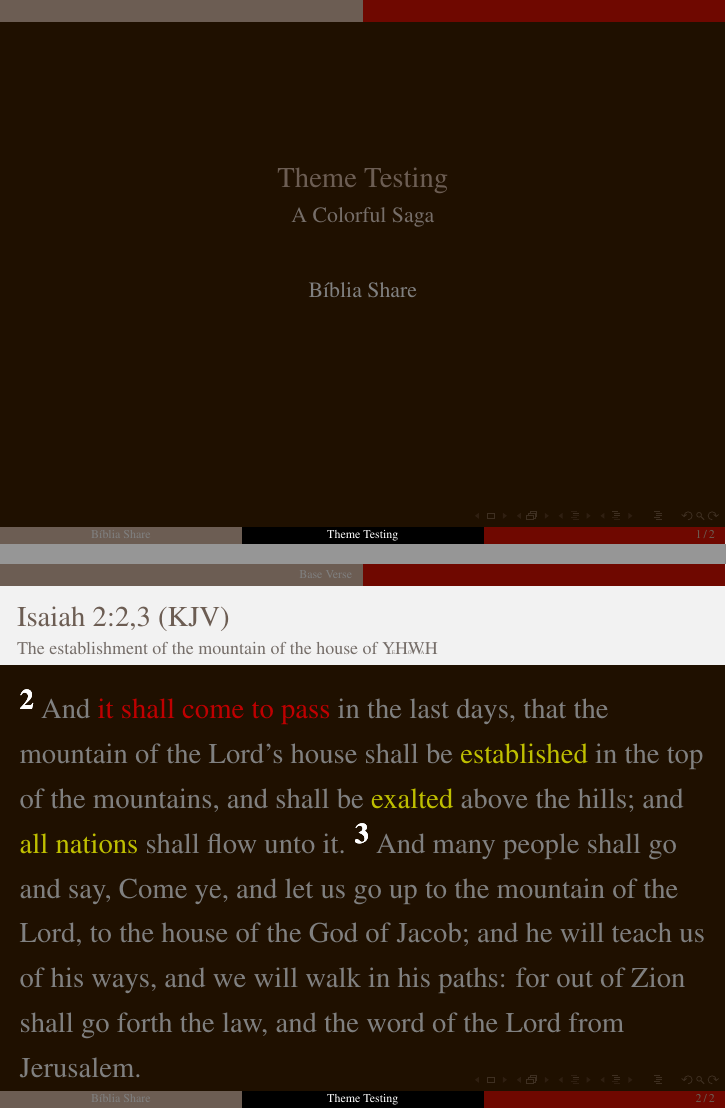
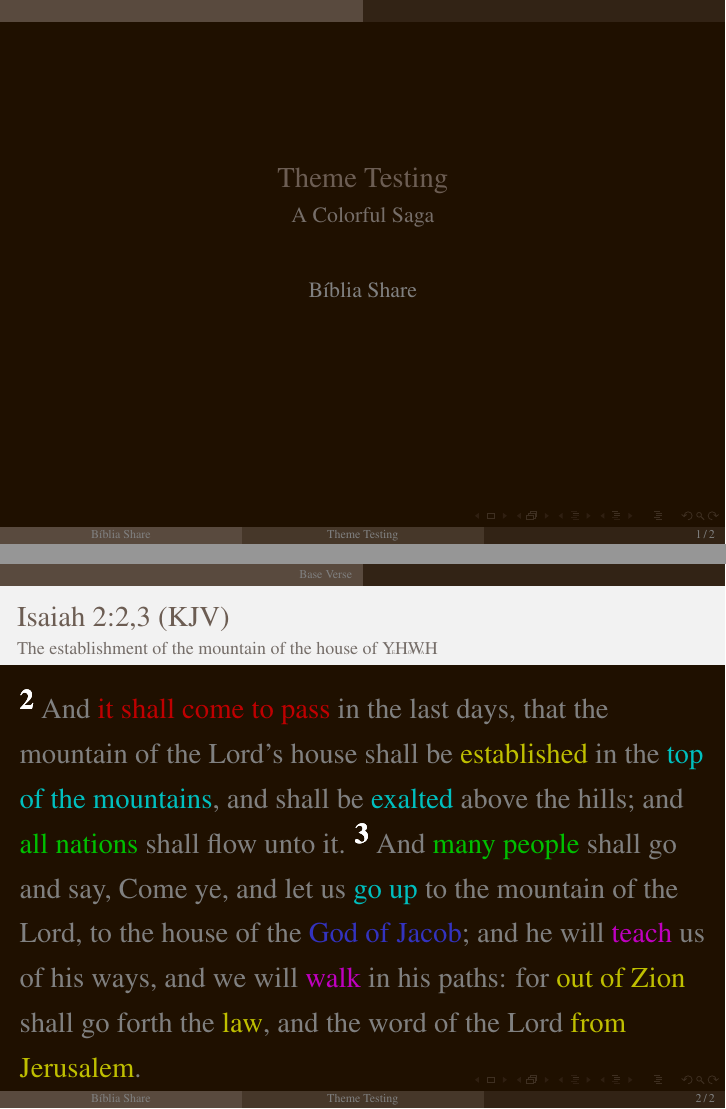
Before and after one commit to bShareTemplates/latex-beamer-tpl, LaTeX slides (test.tex, which reads beamercolorthemeBShare1.sty): pages 1 and 2 of 2, joined at a grey line. Compiled offline with pdfLaTeX.

Commit message:
UPD color definitions on beamercolorthemeBShare1.sty and the test.tex

```diff
--- a/beamercolorthemeBShare1.sty
+++ b/beamercolorthemeBShare1.sty
@@ -22,7 +22,7 @@
 \definecolor{TXyel}{rgb}{0.750,0.750,0.000} % yel txt  --- 060°
 \definecolor{TXgre}{rgb}{0.000,0.750,0.000} % gre txt  --- 120°
 \definecolor{TXcya}{rgb}{0.000,0.750,0.750} % cya txt  --- 180°
-\definecolor{TXblu}{rgb}{0.000,0.000,0.750} % blu txt  --- 240°
+\definecolor{TXblu}{rgb}{0.200,0.200,0.750} % blu txt  --- 240°
 \definecolor{TXmag}{rgb}{0.750,0.000,0.750} % mag txt  --- 300°
 
 \definecolor{TXgry}{rgb}{0.500,0.500,0.500} % gry txt  --- gray
@@ -37,12 +37,12 @@
     % - The JuanLesPins theme uses primary to quaternary (bottom to top) top strips
     % - Boadilla, AnnArbor use primary-ternary right to left on a single bottom strip
     % - The Copenhagen theme uses PRIMARY and QUATERNARY only, right to left on top & bottom
-    \setbeamercolor*{palette primary}{bg=TXred!50!BSdbg,fg=BScbg}   % top+bot right strips
-    \setbeamercolor*{palette secondary}{bg=black,fg=white}          % ???
-    \setbeamercolor*{palette tertiary}{bg=BScbg,fg=TXgry}           % top+bot leftmost strip (out of 3)
-    \setbeamercolor*{palette quaternary}{bg=BScpg,fg=TXgry}         % top+bot left strips
-    \setbeamercolor*{framesubtitle}{fg=BScbg!50!TXgry}
-    \setbeamercolor*{subtitle}{fg=BScbg!50!TXgry}                   % Subtitle
+    \setbeamercolor*{palette primary}{bg=BScbg!25!BSdbg,fg=TXgry}       % rightmost top/bot strips
+    \setbeamercolor*{palette secondary}{bg=BScbg!50!BSdbg,fg=TXgry}     % lower middle strip
+    \setbeamercolor*{palette tertiary}{bg=BScbg!75!BSdbg,fg=TXgry}      % leftmost top/bot strips
+    \setbeamercolor*{palette quaternary}{bg=BScpg,fg=TXgry!75!white}    % top+bot left strips
+    \setbeamercolor*{framesubtitle}{bg=black,fg=BScbg!50!TXgry}
+    \setbeamercolor*{subtitle}{bg=black,fg=BScbg!50!TXgry}              % Subtitle
     \setbeamercolor*{block title}{parent=structure}
     \setbeamercolor*{block title alerted}{parent=alerted text}
     \setbeamercolor*{block title example}{parent=example text}
--- a/test.tex
+++ b/test.tex
@@ -12,12 +12,12 @@
 
 \newcommand{\ver}[1]{\raisebox{0.75ex}{\pmb{\textbf{\textcolor{white}{#1}}}}}
 
-\newcommand{\RED}[1]{\textcolor{TXred}{#1}}
-\newcommand{\YEL}[1]{\textcolor{TXyel}{#1}}
-\newcommand{\GRE}[1]{\textcolor{TXgre}{#1}}
-\newcommand{\CYA}[1]{\textcolor{TXcya}{#1}}
-\newcommand{\BLU}[1]{\textcolor{TXblu}{#1}}
-\newcommand{\MAG}[1]{\textcolor{TXmag}{#1}}
+\newcommand{\RED}[1]{{\textcolor{TXred}{#1}}}
+\newcommand{\YEL}[1]{{\textcolor{TXyel}{#1}}}
+\newcommand{\GRE}[1]{{\textcolor{TXgre}{#1}}}
+\newcommand{\CYA}[1]{{\textcolor{TXcya}{#1}}}
+\newcommand{\BLU}[1]{{\textcolor{TXblu}{#1}}}
+\newcommand{\MAG}[1]{{\textcolor{TXmag}{#1}}}
 
 \usetheme{CambridgeUS}
 \usefonttheme{serif}
@@ -44,14 +44,14 @@
         %-----
         \linespread{1.25}\Large
         %-----
-        \ver{2}~And \RED{it shall come to pass} in the last days, that the mountain of the
-        Lord's house shall be \alert{established} in the top of the mountains, and shall be
-        \alert{exalted} above the hills; and \alert{all nations} shall flow unto it.
+        \ver{2}~And \RED{it shall come to pass} in the last  days,  that  the  mountain  of  the
+        Lord's house shall be \YEL{established} in the \CYA{top of the mountains}, and shall  be
+        \CYA{exalted} above the hills; and \GRE{all nations} shall flow unto it.
         %-----
-        \ver{3}~And many people shall go and say, Come ye, and let us go up to the mountain of
-        the Lord, to the house of the God of Jacob; and he will teach us of his ways, and we
-        will walk in his paths: for out of Zion shall go forth the law, and the word of the Lord
-        from Jerusalem.
+        \ver{3}~And \GRE{many people} shall go and say, Come ye, and let us \CYA{go up}  to  the
+        mountain of the Lord, to the house of the \BLU{God of Jacob}; and he will \MAG{teach} us
+        of his ways, and we will \MAG{walk} in his paths: for \YEL{out of Zion} shall  go  forth
+        the \YEL{law}, and the word of the Lord \YEL{from Jerusalem}.
     \end{frame}
 
 \end{document}
```
